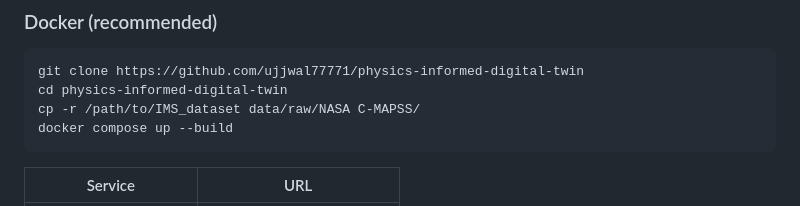
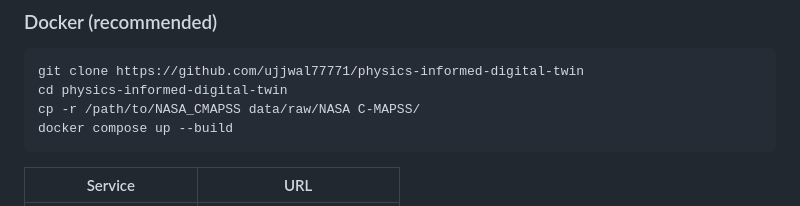
Before and after one commit to ujjwal77771/physics-informed-digital-twin, a Markdown page: README.md, the part around the change. Rendered like a GitHub page.

Commit message:
Fix Docker quickstart: IMS_dataset -> NASA_CMAPSS

````diff
--- a/README.md
+++ b/README.md
@@ -251,7 +251,7 @@ Place extracted data at `data/raw/NASA C-MAPSS/` before running preprocessing.
 ```bash
 git clone https://github.com/ujjwal77771/physics-informed-digital-twin
 cd physics-informed-digital-twin
-cp -r /path/to/IMS_dataset data/raw/NASA C-MAPSS/
+cp -r /path/to/NASA_CMAPSS data/raw/NASA C-MAPSS/
 docker compose up --build
 ```
 
````
